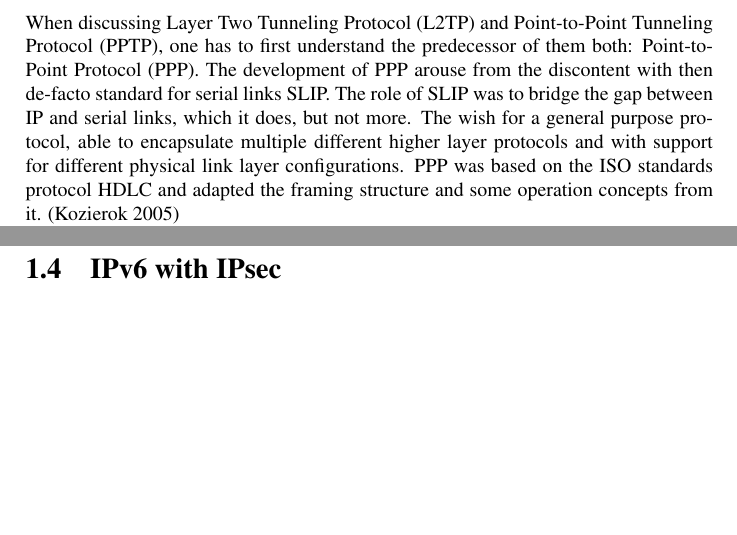
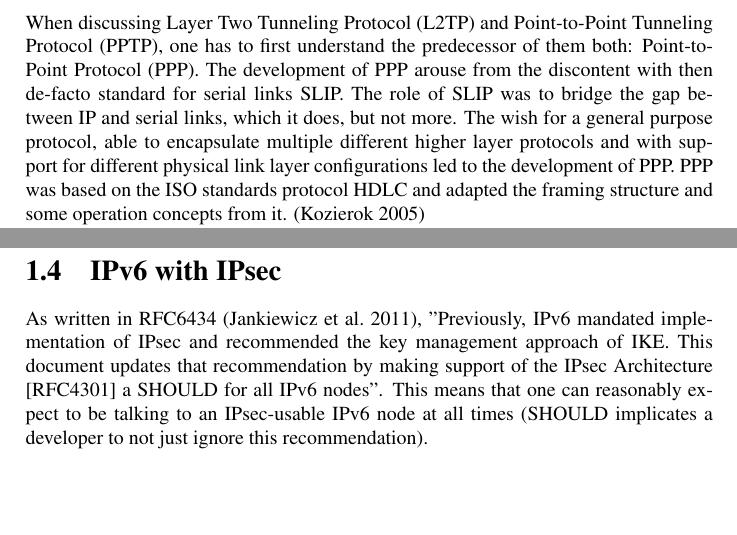
Before and after one commit to KilnOfTheSecondFlame/NS_TermPaper, a LaTeX document (Gruppe.A1.End-to-End_Encryption_mit_IPv6_und_integriertem_IPSec.ThushjandanPonnudurai.PascalBaumann.Termpaper.tex): two parts of pages 8 and 10 of 19, joined at a grey line, cut so that both start at the same text. Compiled offline with pdfLaTeX.

Commit message:
Some error correction, begun Section IPv6 IPsec

```diff
--- a/Gruppe.A1.End-to-End_Encryption_mit_IPv6_und_integriertem_IPSec.ThushjandanPonnudurai.PascalBaumann.Termpaper.tex
+++ b/Gruppe.A1.End-to-End_Encryption_mit_IPv6_und_integriertem_IPSec.ThushjandanPonnudurai.PascalBaumann.Termpaper.tex
@@ -228,7 +228,7 @@ Unrelated to which specific implementation of TLS is used (TLS over TCP, or DTLS
 \subsection{L2TP/PPTP}
 \label{ssec:l2tppptp}
 When discussing Layer Two Tunneling Protocol (L2TP) and Point-to-Point Tunneling Protocol (PPTP), one has to first understand the predecessor of them both: Point-to-Point Protocol (PPP).
-The development of PPP arouse from the discontent with then de-facto standard for serial links SLIP. The role of SLIP was to bridge the gap between IP and serial links, which it does, but not more. The wish for a general purpose protocol, able to encapsulate multiple different higher layer protocols and with support for different physical link layer configurations. PPP was based on the ISO standards protocol HDLC and adapted the framing structure and some operation concepts from it.  \parencite{Kozierok2005}
+The development of PPP arouse from the discontent with then de-facto standard for serial links SLIP. The role of SLIP was to bridge the gap between IP and serial links, which it does, but not more. The wish for a general purpose protocol, able to encapsulate multiple different higher layer protocols and with support for different physical link layer configurations led to the development of PPP. PPP was based on the ISO standards protocol HDLC and adapted the framing structure and some operation concepts from it.  \parencite{Kozierok2005}
 
 PPTP in turn describes a protocol for tunneling PPP traffic over an IP network. It does not change the implementation or modify the encapsulated PPP traffic. As its just a vehicle for transporting PPP traffice, PPTP does not offer authentication nor encryption, as this is handled by the PPP protocol itself (with PAP/CHAP and ECP respectively). The beauty of PPTP is, that it can be encapsulated in the IP payload, so that only the two endpoints talking to each other have to implement it. PPTP has a control channel which is initiated over TCP and a modified GRE protocol for the tunnel itself. \parencite{Hamzeh1999}
 
@@ -263,6 +263,8 @@ After a secure IKE tunnel is established in the first phase, there is a second r
 
 \section{IPv6 with IPsec}
 \label{sec:IPv6IPsec}
+
+As written in RFC6434 \parencite{Jankiewicz2011}, "Previously, IPv6 mandated implementation of IPsec and recommended the key management approach of IKE. This document updates that recommendation by making support of the IPsec Architecture [RFC4301] a SHOULD for all IPv6 nodes". This means that one can reasonably expect to be talking to an IPsec-usable IPv6 node at all times (SHOULD implicates a developer to not just ignore this recommendation).
 
 \chapter[Practical part\\Client-to-Client IPsec VPN with an OpenSSL CA in a mixed host environment]{Practical part\\\large{Client-to-Client IPsec VPN with an OpenSSL CA in a mixed host environment}}
 \label{ch:Practical}
```
Also changed, not shown: Gruppe.A1.End-to-End_Encryption_mit_IPv6_und_integriertem_IPSec.ThushjandanPonnudurai.PascalBaumann.Termpaper.tex (4 more changed lines).
